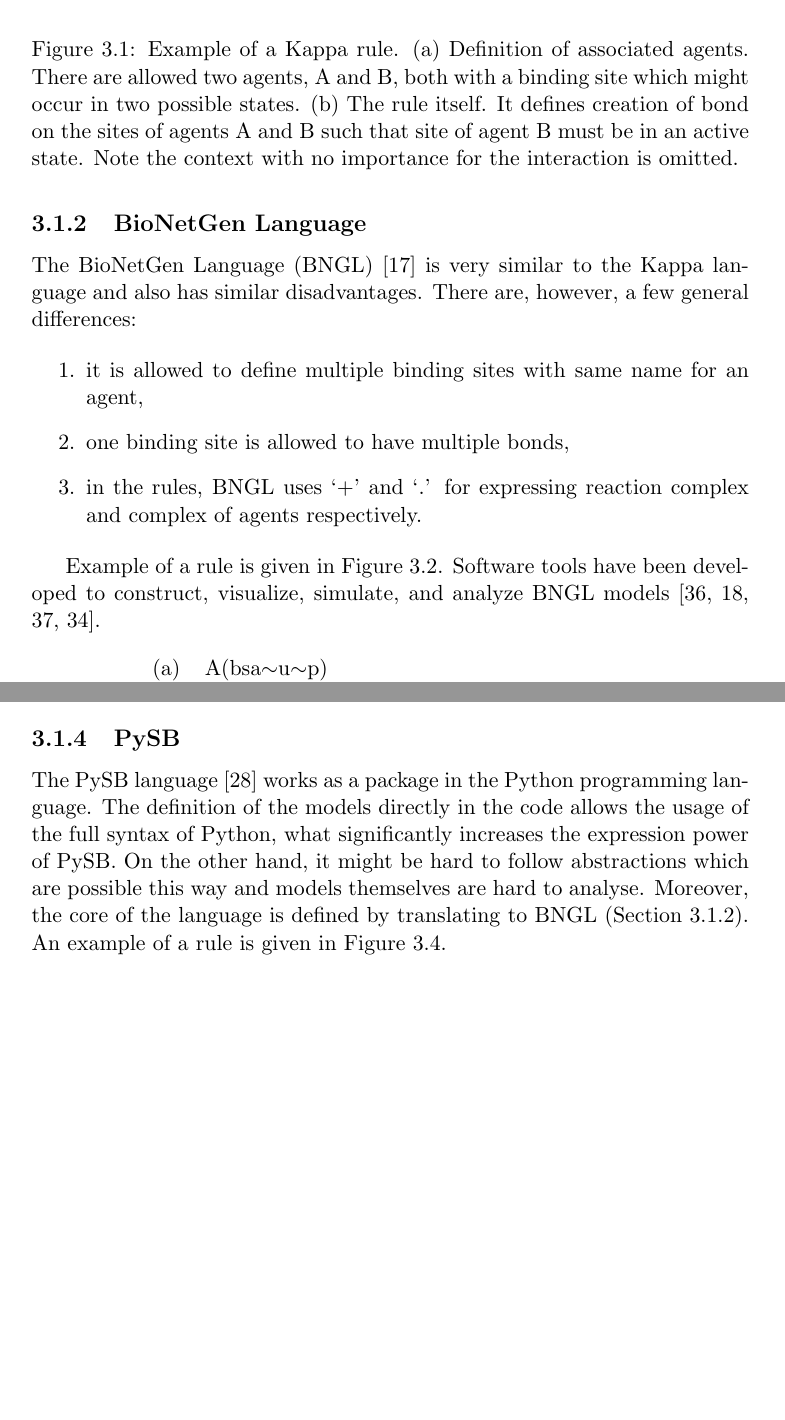
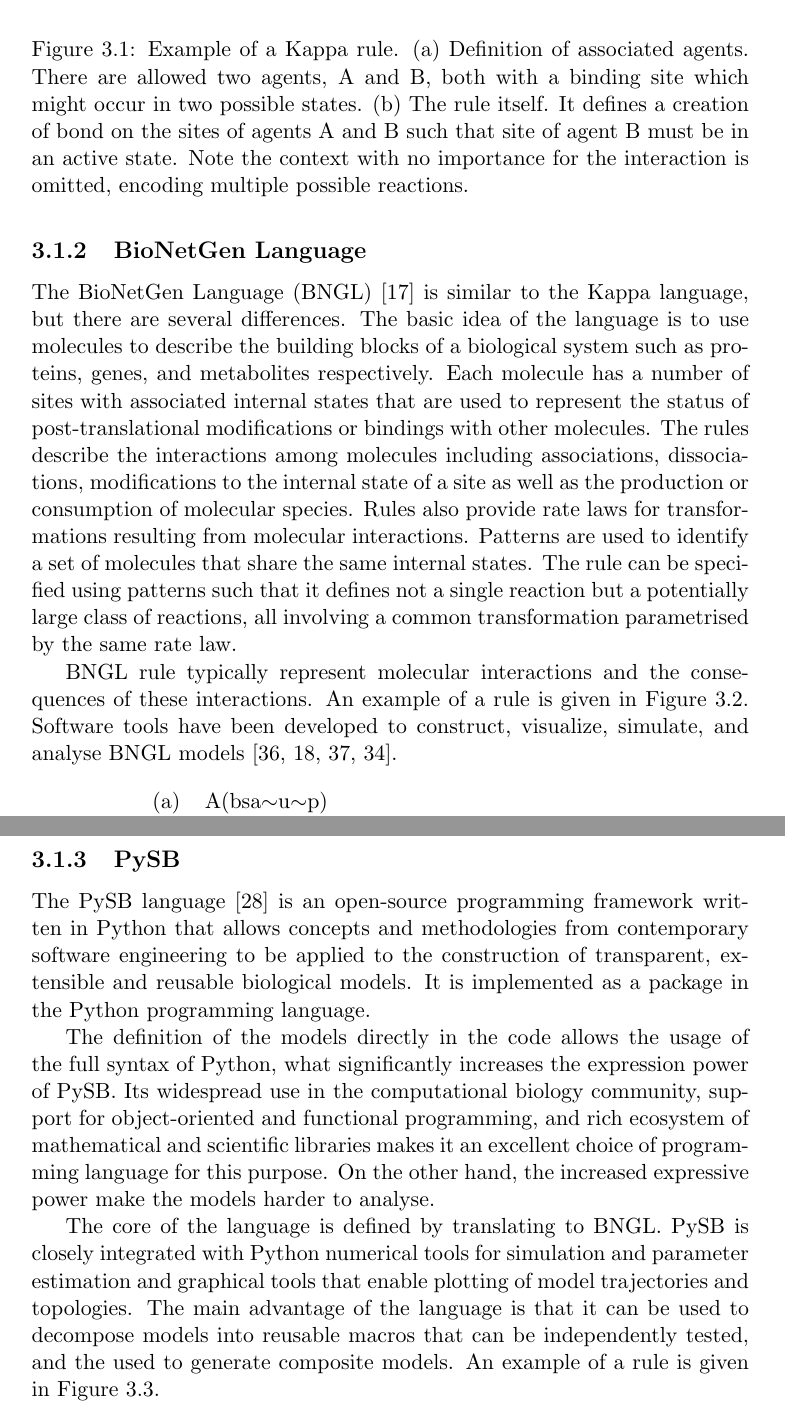
Before and after one commit to xtrojak/RNDr-thesis, a LaTeX thesis (thesis/thesis.tex): two parts of pages 12 and 13 of 24, joined at a grey line, cut so that both start at the same text, the shorter picture padded with empty space. Compiled offline with pdfLaTeX.

Commit message:
Improved description of other languages

```diff
--- a/thesis/thesis.tex
+++ b/thesis/thesis.tex
@@ -218,7 +214,7 @@
 (b) & A(bsa), B(bsb$\sim$a) $\rightarrow$ A(bsa!1), B(bsb$\sim$a!1) \\
 \end{tabular}
 \end{center}
-\caption{Example of a Kappa rule. (a) Definition of associated agents. There are allowed two agents, A and B, both with a binding site which might occur in two possible states. (b) The rule itself. It defines creation of bond on the sites of agents A and B such that site of agent B must be in an active state. Note the context with no importance for the interaction is omitted.}\label{kappa-rule}
+\caption{Example of a Kappa rule. (a) Definition of associated agents. There are allowed two agents, A and B, both with a binding site which might occur in two possible states. (b) The rule itself. It defines a creation of bond on the sites of agents A and B such that site of agent B must be in an active state. Note the context with no importance for the interaction is omitted, encoding multiple possible reactions.}\label{kappa-rule}
 \end{figure}
 
 The general problem present in the Kappa language is too detailed description. For biological systems, it might be often difficult to deal with all the bonds, especially in cases when we do not need such details.
@@ -226,15 +222,10 @@
 \subsection{BioNetGen Language}
 \label{bngl}
 
-The BioNetGen Language (BNGL) \cite{BNGL} is very similar to the Kappa language and also has similar disadvantages. There are, however, a few general differences:
+The BioNetGen Language (BNGL) \cite{BNGL} is similar to the Kappa language, but there are several differences. The basic idea of the language is to use molecules to describe the building blocks of a biological system such as proteins, genes, and metabolites respectively. Each molecule has a number of sites with associated internal states that are used to represent the status of post-translational modifications or bindings with other molecules. The rules describe the interactions among molecules including associa­tions, dissociations, modifications to the internal state of a site
+as well as the production or consumption of molecular species. Rules also provide rate laws for transformations resulting from molecular interactions. Patterns are used to identify a set of molecules that share the same internal states. The rule can be specified using patterns such that it defines not a single reaction but a potentially large class of reactions, all involving a common transformation parametrised by the  same rate law.
 
-\begin{enumerate}
-	\item it is allowed to define multiple binding sites with same name for an agent,
-	\item one binding site is allowed to have multiple bonds,
-	\item in the rules, BNGL uses `+' and `.' for expressing reaction complex and complex of agents respectively.
-\end{enumerate}
-
-Example of a rule is given in Figure~\ref{bngl-rule}. Software tools have been developed to construct, visualize, simulate, and analyze BNGL models~\cite{wenskovitch2014mosbie,harris2016bionetgen,xu2011rulebender,sneddon2011efficient}.
+BNGL rule typically represent molecular interactions and the consequences of these interactions. An example of a rule is given in Figure~\ref{bngl-rule}. Software tools have been developed to construct, visualize, simulate, and analyse BNGL models~\cite{wenskovitch2014mosbie,harris2016bionetgen,xu2011rulebender,sneddon2011efficient}.
 
 \begin{figure}[!h]
 \begin{center}
@@ -245,3 +236,17 @@
 \end{tabular}
 \end{center}
 \caption{Example of a BNGL rule. (a) Definition of associated agents. There are allowed two agents, A and B, both with a binding site which might occur in two possible states. (b) The rule itself. Note that the agents A and B must first create \emph{reaction complex} denoted by `+' (i.e., they must be close to each other) and then they create \emph{complex of agents} denoted by `.' (i.e., they are physically connected).}\label{bngl-rule}
+\end{figure}
+
+\subsection{PySB}
+
+The PySB language~\cite{Lopez646} is an open-source programming framework written in Python that allows concepts and methodologies from contemporary software engineering to be applied to the construction of transparent, extensible and reusable biological  models. It is implemented as a package in the Python programming language.
+
+The definition of the models directly in the code allows the usage of the full syntax of Python, what significantly increases the expression power of PySB. Its widespread use in the computational biology community, support for object-oriented and functional programming, and rich ecosystem of mathematical and scientific libraries makes it an excellent choice of programming language for this purpose. On the other hand, the increased expressive power make the models harder to analyse.
+
+The core of the language is defined by translating to BNGL. PySB is closely integrated with Python numerical tools for simulation and parameter estimation and graphical tools that enable plotting of model trajectories and topologies. The main advantage of the language is that it can be used to decompose models into reusable macros that can be independently tested, and the used to generate composite models. An example of a rule is given in Figure~\ref{pysb_rule}.
+
+\begin{figure}[!h]
+\begin{center}
+\begin{python}
+# Declare the monomers
@@ -263,12 +276,3 @@
 \end{figure}
 
 However, when it comes to readability and presentation to the user, the language is not the best choice. All the biologically relevant terms such as states have to be encoded in natural numbers.
-
-\subsection{PySB}
-
-The PySB language~\cite{Lopez646} works as a package in the Python programming language. The definition of the models directly in the code allows the usage of the full syntax of Python, what significantly increases the expression power of PySB. On the other hand, it might be hard to follow abstractions which are possible this way and models themselves are hard to analyse. Moreover, the core of the language is defined by translating to BNGL (Section~\ref{bngl}). An example of a rule is given in Figure~\ref{pysb_rule}.
-
-\begin{figure}[!h]
-\begin{center}
-\begin{python}
-# Declare the monomers
```
Also changed, not shown: thesis/thesis.tex (33 more changed lines).
